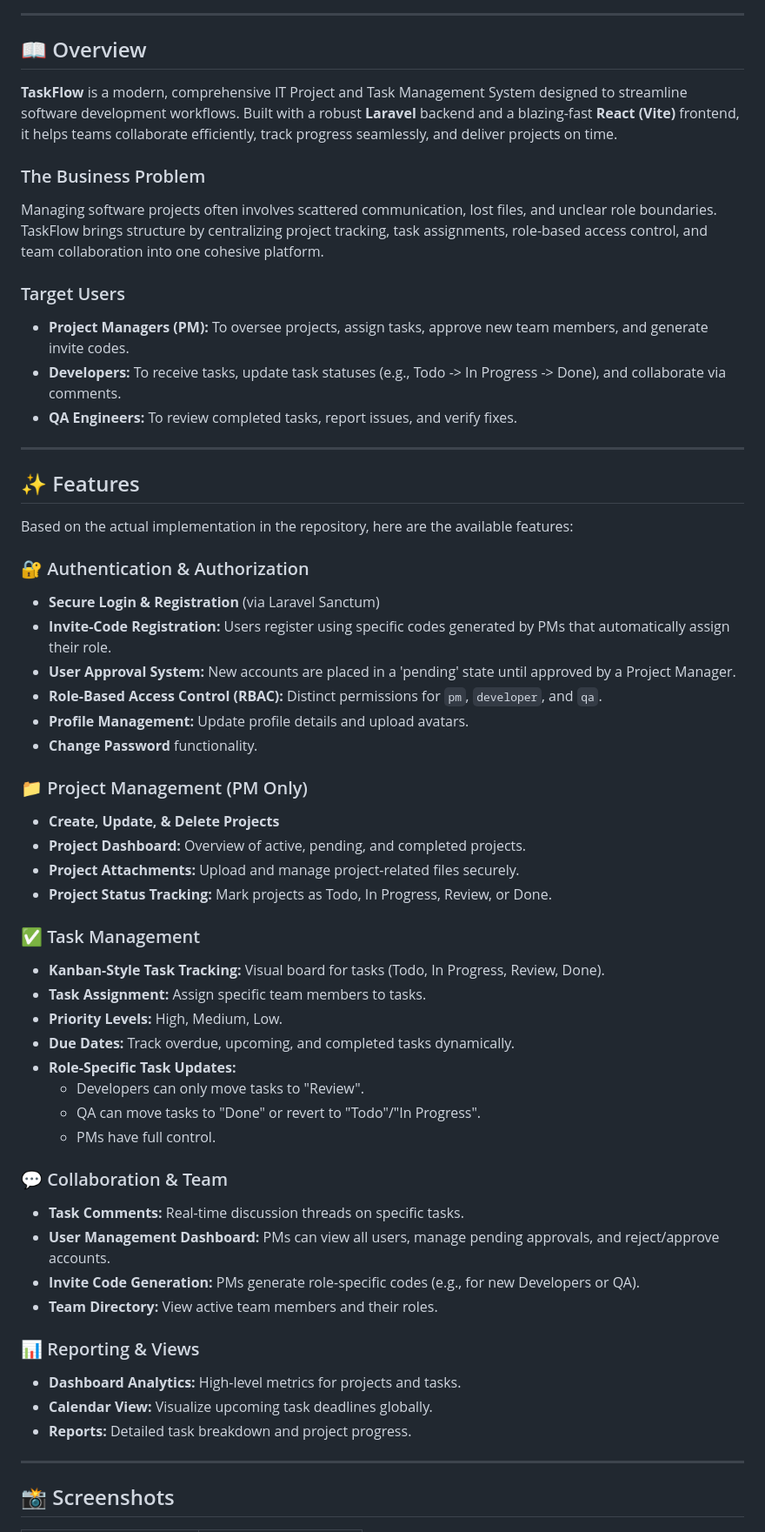
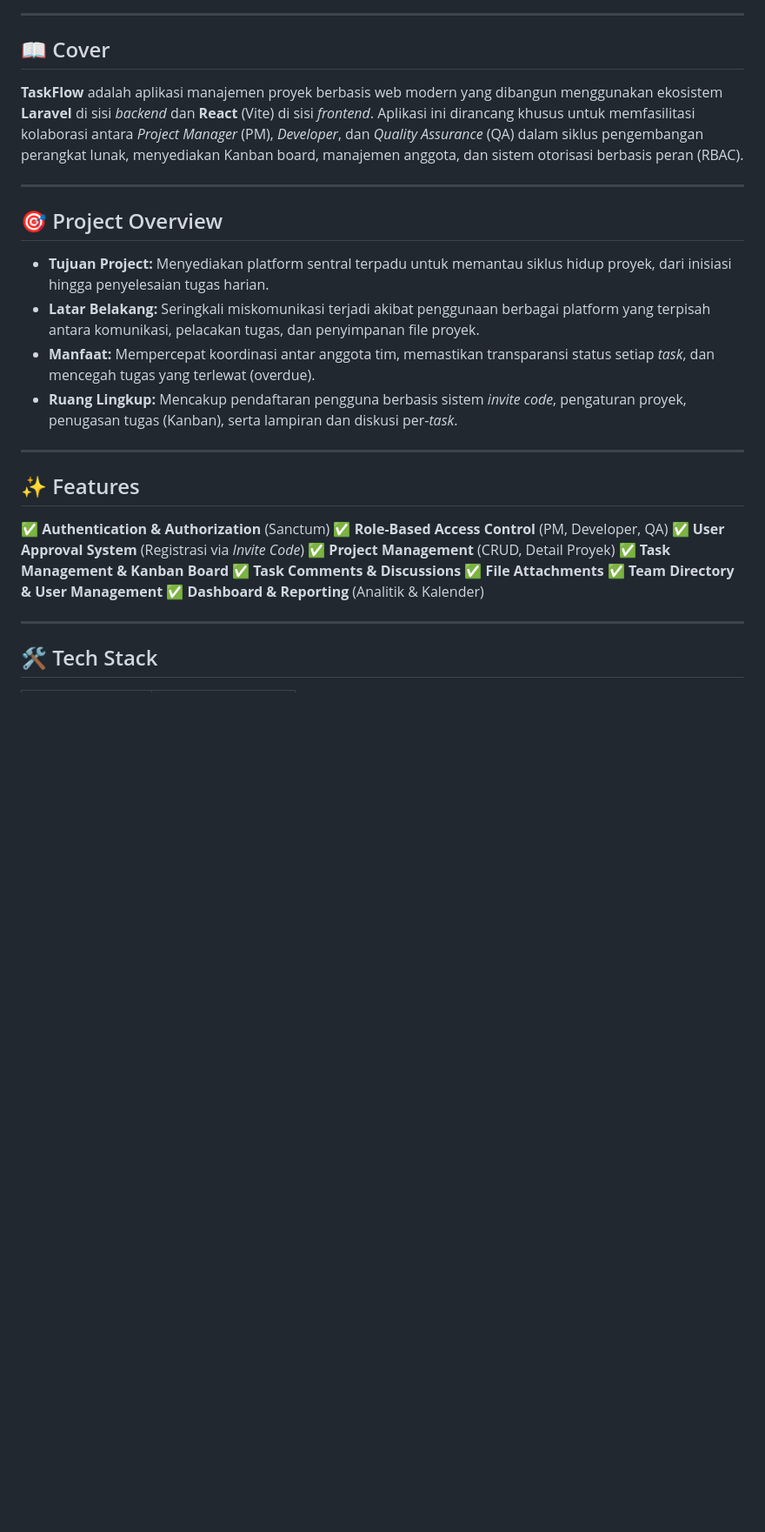
Before and after one commit to Sahal111/Pemrograman_web, a Markdown page: README.md, the part around one of its changes. Shown at 87% size. Drawn GitHub-style; blank space fills up the shorter version.

```diff
--- a/README.md
+++ b/README.md
@@ -17,60 +16,34 @@
 
 ---
 
-## 📖 Overview
+## 📖 Cover
 
-**TaskFlow** is a modern, comprehensive IT Project and Task Management System designed to streamline software development workflows. Built with a robust **Laravel** backend and a blazing-fast **React (Vite)** frontend, it helps teams collaborate efficiently, track progress seamlessly, and deliver projects on time.
+**TaskFlow** adalah aplikasi manajemen proyek berbasis web modern yang dibangun menggunakan ekosistem **Laravel** di sisi *backend* dan **React** (Vite) di sisi *frontend*. Aplikasi ini dirancang khusus untuk memfasilitasi kolaborasi antara *Project Manager* (PM), *Developer*, dan *Quality Assurance* (QA) dalam siklus pengembangan perangkat lunak, menyediakan Kanban board, manajemen anggota, dan sistem otorisasi berbasis peran (RBAC).
 
-### The Business Problem
-Managing software projects often involves scattered communication, lost files, and unclear role boundaries. TaskFlow brings structure by centralizing project tracking, task assignments, role-based access control, and team collaboration into one cohesive platform.
+---
 
-### Target Users
-- **Project Managers (PM):** To oversee projects, assign tasks, approve new team members, and generate invite codes.
-- **Developers:** To receive tasks, update task statuses (e.g., Todo -> In Progress -> Done), and collaborate via comments.
-- **QA Engineers:** To review completed tasks, report issues, and verify fixes.
+## 🎯 Project Overview
+
+* **Tujuan Project:** Menyediakan platform sentral terpadu untuk memantau siklus hidup proyek, dari inisiasi hingga penyelesaian tugas harian.
+* **Latar Belakang:** Seringkali miskomunikasi terjadi akibat penggunaan berbagai platform yang terpisah antara komunikasi, pelacakan tugas, dan penyimpanan file proyek.
+* **Manfaat:** Mempercepat koordinasi antar anggota tim, memastikan transparansi status setiap *task*, dan mencegah tugas yang terlewat (overdue).
+* **Ruang Lingkup:** Mencakup pendaftaran pengguna berbasis sistem *invite code*, pengaturan proyek, penugasan tugas (Kanban), serta lampiran dan diskusi per-*task*.
 
 ---
 
 ## ✨ Features
 
-Based on the actual implementation in the repository, here are the available features:
-
-### 🔐 Authentication & Authorization
-* **Secure Login & Registration** (via Laravel Sanctum)
-* **Invite-Code Registration:** Users register using specific codes generated by PMs that automatically assign their role.
-* **User Approval System:** New accounts are placed in a 'pending' state until approved by a Project Manager.
-* **Role-Based Access Control (RBAC):** Distinct permissions for `pm`, `developer`, and `qa`.
-* **Profile Management:** Update profile details and upload avatars.
-* **Change Password** functionality.
-
-### 📁 Project Management (PM Only)
-* **Create, Update, & Delete Projects**
-* **Project Dashboard:** Overview of active, pending, and completed projects.
-* **Project Attachments:** Upload and manage project-related files securely.
-* **Project Status Tracking:** Mark projects as Todo, In Progress, Review, or Done.
-
-### ✅ Task Management
-* **Kanban-Style Task Tracking:** Visual board for tasks (Todo, In Progress, Review, Done).
-* **Task Assignment:** Assign specific team members to tasks.
-* **Priority Levels:** High, Medium, Low.
-* **Due Dates:** Track overdue, upcoming, and completed tasks dynamically.
-* **Role-Specific Task Updates:**
-  - Developers can only move tasks to "Review".
-  - QA can move tasks to "Done" or revert to "Todo"/"In Progress".
-  - PMs have full control.
-
-### 💬 Collaboration & Team
-* **Task Comments:** Real-time discussion threads on specific tasks.
-* **User Management Dashboard:** PMs can view all users, manage pending approvals, and reject/approve accounts.
-* **Invite Code Generation:** PMs generate role-specific codes (e.g., for new Developers or QA).
-* **Team Directory:** View active team members and their roles.
-
-### 📊 Reporting & Views
-* **Dashboard Analytics:** High-level metrics for projects and tasks.
-* **Calendar View:** Visualize upcoming task deadlines globally.
-* **Reports:** Detailed task breakdown and project progress.
+✅ **Authentication & Authorization** (Sanctum)
+✅ **Role-Based Access Control** (PM, Developer, QA)
+✅ **User Approval System** (Registrasi via *Invite Code*)
+✅ **Project Management** (CRUD, Detail Proyek)
+✅ **Task Management & Kanban Board**
+✅ **Task Comments & Discussions**
+✅ **File Attachments**
+✅ **Team Directory & User Management**
+✅ **Dashboard & Reporting** (Analitik & Kalender)
 
 ---
 
-## 📸 Screenshots
+## 🛠 Tech Stack
 
```
Also changed, not shown: other parts of README.md (+133 -180 lines).
